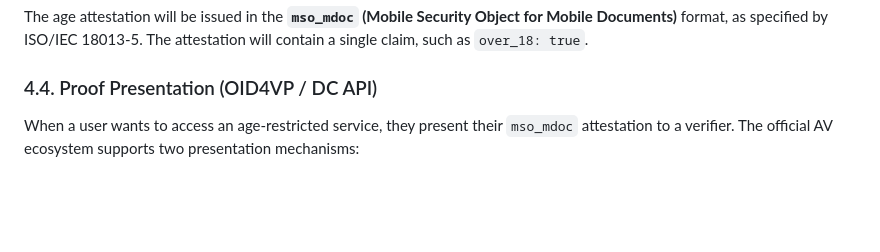
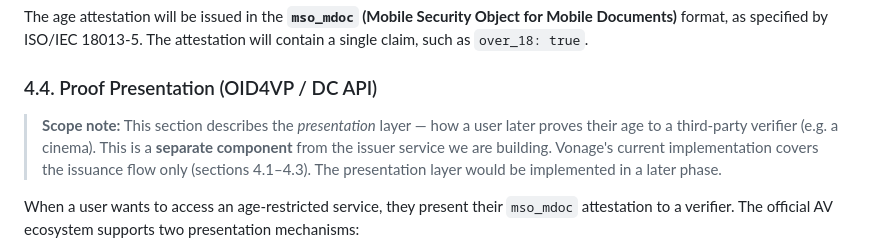
Before and after one commit to hope-vonage/eIDAS-age-verification-blueprint, a Markdown page: README.md, the part around the change. Drawn GitHub-style; blank space fills up the shorter version.

Commit message:
docs: clarify section 4.4 is verifier-side (out of scope for current issuance implementation)

```diff
--- a/README.md
+++ b/README.md
@@ -51,6 +51,8 @@ The core of this architecture is the separation of authentication from issuance.
 The age attestation will be issued in the **`mso_mdoc` (Mobile Security Object for Mobile Documents)** format, as specified by ISO/IEC 18013-5. The attestation will contain a single claim, such as `over_18: true`.
 
 ### 4.4. Proof Presentation (OID4VP / DC API)
+
+> **Scope note:** This section describes the *presentation* layer — how a user later proves their age to a third-party verifier (e.g. a cinema). This is a **separate component** from the issuer service we are building. Vonage's current implementation covers the issuance flow only (sections 4.1–4.3). The presentation layer would be implemented in a later phase.
 
 When a user wants to access an age-restricted service, they present their `mso_mdoc` attestation to a verifier. The official AV ecosystem supports two presentation mechanisms:
 
```
